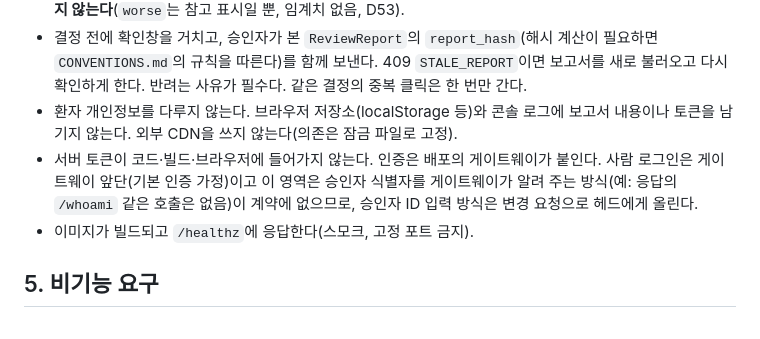
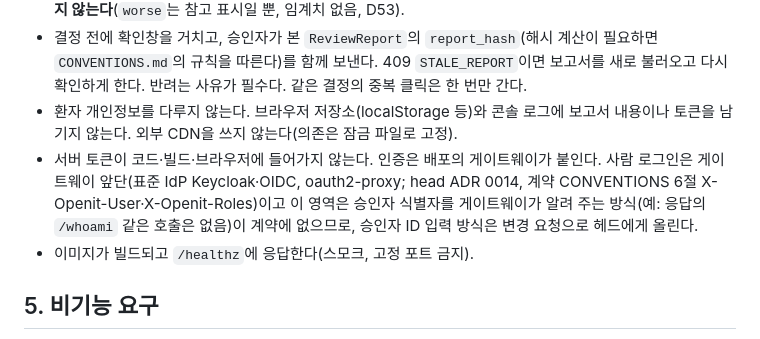
Before and after one commit to Sdabin1209/openit_admin-console, a Markdown page: docs/brief.md, the part around the change. Rendered like a GitHub page.

Commit message:
brief: 사람 로그인 가정을 basic_auth에서 IdP(OIDC)로(헤드, U82·ADR 0014)
Co-Authored-By: Claude Opus 5.5 <noreply@anthropic.com>

```diff
--- a/docs/brief.md
+++ b/docs/brief.md
@@ -27,7 +27,7 @@
 - 보고서 화면: **SAFETY 그룹 지표를 맨 위에** 보이고, 지표마다 후보 값·표본 수(`n`)·활성 릴리스 기준값·차이·`worse` 표시를 보인다. `n=0`은 "계산 못 함"으로 표시하고 값을 믿지 않게 한다. 슬라이스(문항 세트, 본/미본 문항, 문항유형 등)별로 볼 수 있다. 자동 검사 결과(`checks`)와 노트를 보인다. **합격/불합격을 화면이 판단하지 않는다**(`worse`는 참고 표시일 뿐, 임계치 없음, D53).
 - 결정 전에 확인창을 거치고, 승인자가 본 `ReviewReport`의 `report_hash`(해시 계산이 필요하면 `CONVENTIONS.md`의 규칙을 따른다)를 함께 보낸다. 409 `STALE_REPORT`이면 보고서를 새로 불러오고 다시 확인하게 한다. 반려는 사유가 필수다. 같은 결정의 중복 클릭은 한 번만 간다.
 - 환자 개인정보를 다루지 않는다. 브라우저 저장소(localStorage 등)와 콘솔 로그에 보고서 내용이나 토큰을 남기지 않는다. 외부 CDN을 쓰지 않는다(의존은 잠금 파일로 고정).
-- 서버 토큰이 코드·빌드·브라우저에 들어가지 않는다. 인증은 배포의 게이트웨이가 붙인다. 사람 로그인은 게이트웨이 앞단(기본 인증 가정)이고 이 영역은 승인자 식별자를 게이트웨이가 알려 주는 방식(예: 응답의 `/whoami` 같은 호출은 없음)이 계약에 없으므로, 승인자 ID 입력 방식은 변경 요청으로 헤드에게 올린다.
+- 서버 토큰이 코드·빌드·브라우저에 들어가지 않는다. 인증은 배포의 게이트웨이가 붙인다. 사람 로그인은 게이트웨이 앞단(표준 IdP Keycloak·OIDC, oauth2-proxy; head ADR 0014, 계약 CONVENTIONS 6절 X-Openit-User·X-Openit-Roles)이고 이 영역은 승인자 식별자를 게이트웨이가 알려 주는 방식(예: 응답의 `/whoami` 같은 호출은 없음)이 계약에 없으므로, 승인자 ID 입력 방식은 변경 요청으로 헤드에게 올린다.
 - 이미지가 빌드되고 `/healthz`에 응답한다(스모크, 고정 포트 금지).
 
 ## 5. 비기능 요구
```
